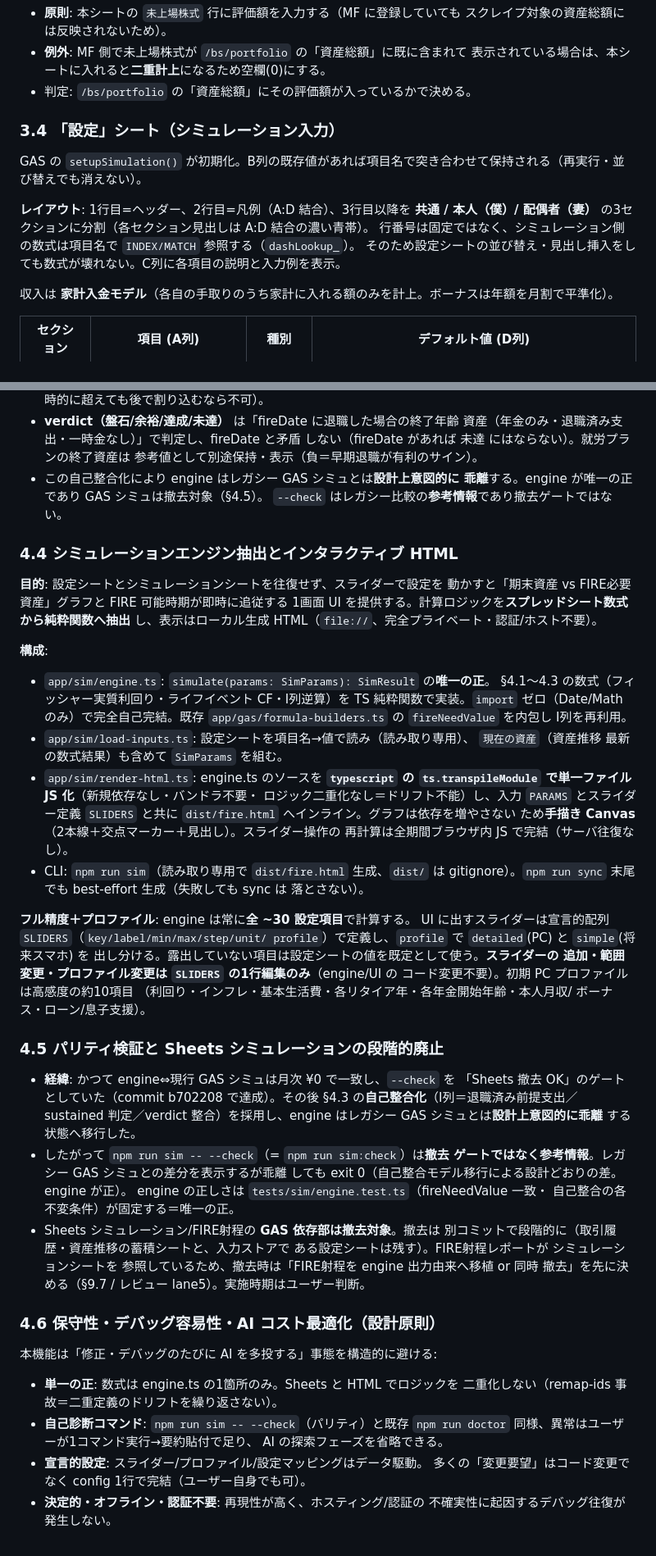
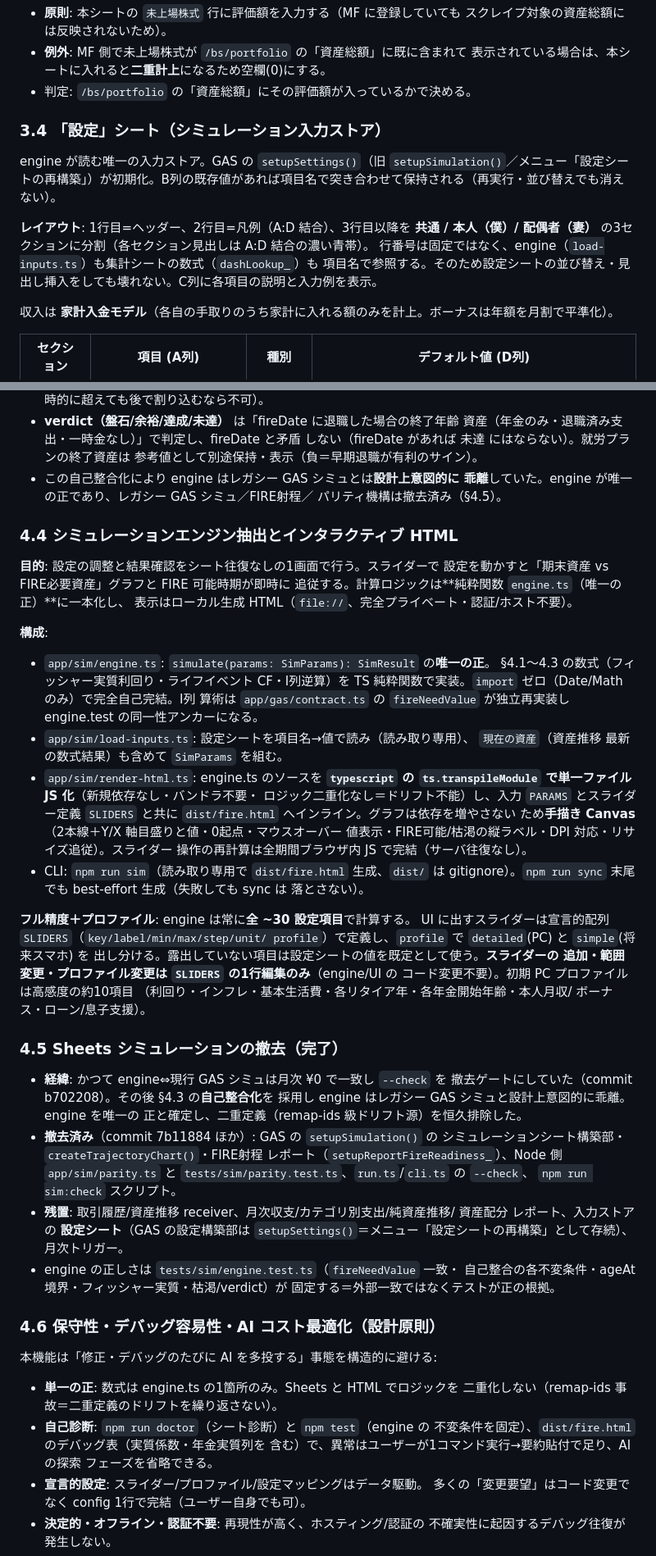
Before and after one commit to naokiyoshida/fire-trajectory, a Markdown page: FUNCTIONAL_SPEC.md, 2 parts joined by grey strips. Shown at 82% size. Drawn GitHub-style.

```diff
--- a/FUNCTIONAL_SPEC.md
+++ b/FUNCTIONAL_SPEC.md
@@ -127,14 +127,14 @@ Node が月1回 1行追記。当月分が既存ならスキップ（冪等）。
   表示されている場合は、本シートに入れると**二重計上**になるため空欄(0)にする。
 - 判定: `/bs/portfolio` の「資産総額」にその評価額が入っているかで決める。
 
-### 3.4 「設定」シート（シミュレーション入力）
+### 3.4 「設定」シート（シミュレーション入力ストア）
 
-GAS の `setupSimulation()` が初期化。B列の既存値があれば項目名で突き合わせて保持される（再実行・並び替えでも消えない）。
+engine が読む唯一の入力ストア。GAS の `setupSettings()`（旧 `setupSimulation()`／メニュー「設定シートの再構築」）が初期化。B列の既存値があれば項目名で突き合わせて保持される（再実行・並び替えでも消えない）。
 
 **レイアウト**: 1行目=ヘッダー、2行目=凡例（A:D 結合）、3行目以降を
 **共通 / 本人（僕）/ 配偶者（妻）** の3セクションに分割（各セクション見出しは A:D 結合の濃い青帯）。
-行番号は固定ではなく、シミュレーション側の数式は項目名で `INDEX/MATCH` 参照する（`dashLookup_`）。
-そのため設定シートの並び替え・見出し挿入をしても数式が壊れない。C列に各項目の説明と入力例を表示。
+行番号は固定ではなく、engine（`load-inputs.ts`）も集計シートの数式（`dashLookup_`）も
+項目名で参照する。そのため設定シートの並び替え・見出し挿入をしても壊れない。C列に各項目の説明と入力例を表示。
 
 収入は **家計入金モデル**（各自の手取りのうち家計に入れる額のみを計上。ボーナスは年額を月割で平準化）。
 
@@ -267,29 +261,31 @@ GAS の `setupReports()` が QUERY 関数ベースで構築。データはすべ
   しない（fireDate があれば 未達 にはならない）。就労プランの終了資産は
   参考値として別途保持・表示（負＝早期退職が有利のサイン）。
 - この自己整合化により engine はレガシー GAS シミュとは**設計上意図的に
-  乖離**する。engine が唯一の正であり GAS シミュは撤去対象（§4.5）。
-  `--check` はレガシー比較の**参考情報**であり撤去ゲートではない。
+  乖離**していた。engine が唯一の正であり、レガシー GAS シミュ／FIRE射程／
+  パリティ機構は撤去済み（§4.5）。
 
 ### 4.4 シミュレーションエンジン抽出とインタラクティブ HTML
 
-**目的**: 設定シートとシミュレーションシートを往復せず、スライダーで設定を
-動かすと「期末資産 vs FIRE必要資産」グラフと FIRE 可能時期が即時に追従する
-1画面 UI を提供する。計算ロジックを**スプレッドシート数式から純粋関数へ抽出**
-し、表示はローカル生成 HTML（`file://`、完全プライベート・認証/ホスト不要）。
+**目的**: 設定の調整と結果確認をシート往復なしの1画面で行う。スライダーで
+設定を動かすと「期末資産 vs FIRE必要資産」グラフと FIRE 可能時期が即時に
+追従する。計算ロジックは**純粋関数 `engine.ts`（唯一の正）**に一本化し、
+表示はローカル生成 HTML（`file://`、完全プライベート・認証/ホスト不要）。
 
 **構成**:
 - `app/sim/engine.ts`: `simulate(params: SimParams): SimResult` の**唯一の正**。
   §4.1〜4.3 の数式（フィッシャー実質利回り・ライフイベント CF・I列逆算）を
-  TS 純粋関数で実装。`import` ゼロ（Date/Math のみ）で完全自己完結。既存
-  `app/gas/formula-builders.ts` の `fireNeedValue` を内包し I列を再利用。
+  TS 純粋関数で実装。`import` ゼロ（Date/Math のみ）で完全自己完結。I列
+  算術は `app/gas/contract.ts` の `fireNeedValue` が独立再実装し engine.test
+  の同一性アンカーになる。
 - `app/sim/load-inputs.ts`: 設定シートを項目名→値で読み（読み取り専用）、
   `現在の資産`（資産推移 最新の数式結果）も含めて `SimParams` を組む。
 - `app/sim/render-html.ts`: engine.ts のソースを **`typescript` の
   `ts.transpileModule` で単一ファイル JS 化**（新規依存なし・バンドラ不要・
   ロジック二重化なし＝ドリフト不能）し、入力 `PARAMS` とスライダー定義
   `SLIDERS` と共に `dist/fire.html` へインライン。グラフは依存を増やさない
-  ため**手描き Canvas**（2本線＋交点マーカー＋見出し）。スライダー操作の
-  再計算は全期間ブラウザ内 JS で完結（サーバ往復なし）。
+  ため**手描き Canvas**（2本線＋Y/X 軸目盛りと値・0起点・マウスオーバー
+  値表示・FIRE可能/枯渇の縦ラベル・DPI 対応・リサイズ追従）。スライダー
+  操作の再計算は全期間ブラウザ内 JS で完結（サーバ往復なし）。
 - CLI: `npm run sim`（読み取り専用で `dist/fire.html` 生成、`dist/` は
   gitignore）。`npm run sync` 末尾でも best-effort 生成（失敗しても sync は
   落とさない）。
@@ -303,23 +299,23 @@ profile`）で定義し、`profile` で `detailed`(PC) と `simple`(将来スマ
 （利回り・インフレ・基本生活費・各リタイア年・各年金開始年齢・本人月収/
 ボーナス・ローン/息子支援）。
 
-### 4.5 パリティ検証と Sheets シミュレーションの段階的廃止
+### 4.5 Sheets シミュレーションの撤去（完了）
 
-- **経緯**: かつて engine⇔現行 GAS シミュは月次 ¥0 で一致し、`--check` を
-  「Sheets 撤去 OK」のゲートとしていた（commit b702208 で達成）。その後
-  §4.3 の**自己整合化**（I列＝退職済み前提支出／sustained 判定／verdict
-  整合）を採用し、engine はレガシー GAS シミュとは**設計上意図的に乖離**
-  する状態へ移行した。
-- したがって `npm run sim -- --check`（= `npm run sim:check`）は**撤去
-  ゲートではなく参考情報**。レガシー GAS シミュとの差分を表示するが乖離
-  しても exit 0（自己整合モデル移行による設計どおりの差。engine が正）。
-  engine の正しさは `tests/sim/engine.test.ts`（fireNeedValue 一致・
-  自己整合の各不変条件）が固定する＝唯一の正。
-- Sheets シミュレーション/FIRE射程の **GAS 依存部は撤去対象**。撤去は
-  別コミットで段階的に（取引履歴・資産推移の蓄積シートと、入力ストアで
-  ある設定シートは残す）。FIRE射程レポートが シミュレーションシートを
-  参照しているため、撤去時は「FIRE射程を engine 出力由来へ移植 or 同時
-  撤去」を先に決める（§9.7 / レビュー lane5）。実施時期はユーザー判断。
+- **経緯**: かつて engine⇔現行 GAS シミュは月次 ¥0 で一致し `--check` を
+  撤去ゲートにしていた（commit b702208）。その後 §4.3 の**自己整合化**を
+  採用し engine はレガシー GAS シミュと設計上意図的に乖離。engine を唯一の
+  正と確定し、二重定義（remap-ids 級ドリフト源）を恒久排除した。
+- **撤去済み**（commit 7b11884 ほか）: GAS の `setupSimulation()` の
+  シミュレーションシート構築部・`createTrajectoryChart()`・FIRE射程
+  レポート（`setupReportFireReadiness_`）、Node 側 `app/sim/parity.ts` と
+  `tests/sim/parity.test.ts`、`run.ts`/`cli.ts` の `--check`、
+  `npm run sim:check` スクリプト。
+- **残置**: 取引履歴/資産推移 receiver、月次収支/カテゴリ別支出/純資産推移/
+  資産配分 レポート、入力ストアの **設定シート**（GAS の設定構築部は
+  `setupSettings()`＝メニュー「設定シートの再構築」として存続）、月次トリガー。
+- engine の正しさは `tests/sim/engine.test.ts`（`fireNeedValue` 一致・
+  自己整合の各不変条件・ageAt 境界・フィッシャー実質・枯渇/verdict）が
+  固定する＝外部一致ではなくテストが正の根拠。
 
 ### 4.6 保守性・デバッグ容易性・AI コスト最適化（設計原則）
 
@@ -327,9 +323,10 @@ profile`）で定義し、`profile` で `detailed`(PC) と `simple`(将来スマ
 
 - **単一の正**: 数式は engine.ts の1箇所のみ。Sheets と HTML でロジックを
   二重化しない（remap-ids 事故＝二重定義のドリフトを繰り返さない）。
-- **自己診断コマンド**: `npm run sim -- --check`（パリティ）と既存
-  `npm run doctor` 同様、異常はユーザーが1コマンド実行→要約貼付で足り、
-  AI の探索フェーズを省略できる。
+- **自己診断**: `npm run doctor`（シート診断）と `npm test`（engine の
+  不変条件を固定）、`dist/fire.html` のデバッグ表（実質係数・年金実質列を
+  含む）で、異常はユーザーが1コマンド実行→要約貼付で足り、AI の探索
+  フェーズを省略できる。
 - **宣言的設定**: スライダー/プロファイル/設定マッピングはデータ駆動。
   多くの「変更要望」はコード変更でなく config 1行で完結（ユーザー自身でも可）。
 - **決定的・オフライン・認証不要**: 再現性が高く、ホスティング/認証の
```
Also changed, not shown: other parts of FUNCTIONAL_SPEC.md (+12 -19 lines), DEPLOY_GUIDE.md (+7 -8 lines), README.md (+9 -6 lines).
